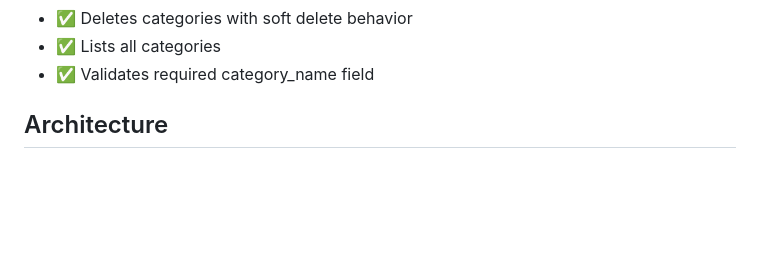
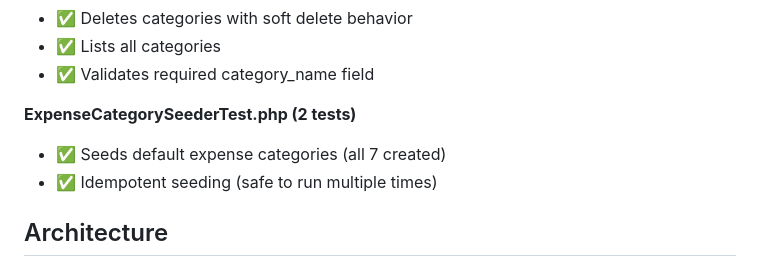
Before and after one commit to underdogg-forks/nativephp-camera-usage, a Markdown page: EXPENSES_MODULE.md, the part around one of its changes. Drawn GitHub-style; blank space fills up the shorter version.

```diff
--- a/EXPENSES_MODULE.md
+++ b/EXPENSES_MODULE.md
@@ -30,6 +31,10 @@ The Expenses module has been rebuilt following **Test-Driven Development (TDD)**
 - ✅ Deletes categories with soft delete behavior
 - ✅ Lists all categories
 - ✅ Validates required category_name field
+
+**ExpenseCategorySeederTest.php (2 tests)**
+- ✅ Seeds default expense categories (all 7 created)
+- ✅ Idempotent seeding (safe to run multiple times)
 
 ## Architecture
 
```
Also changed, not shown: other parts of EXPENSES_MODULE.md (+42 -11 lines).
